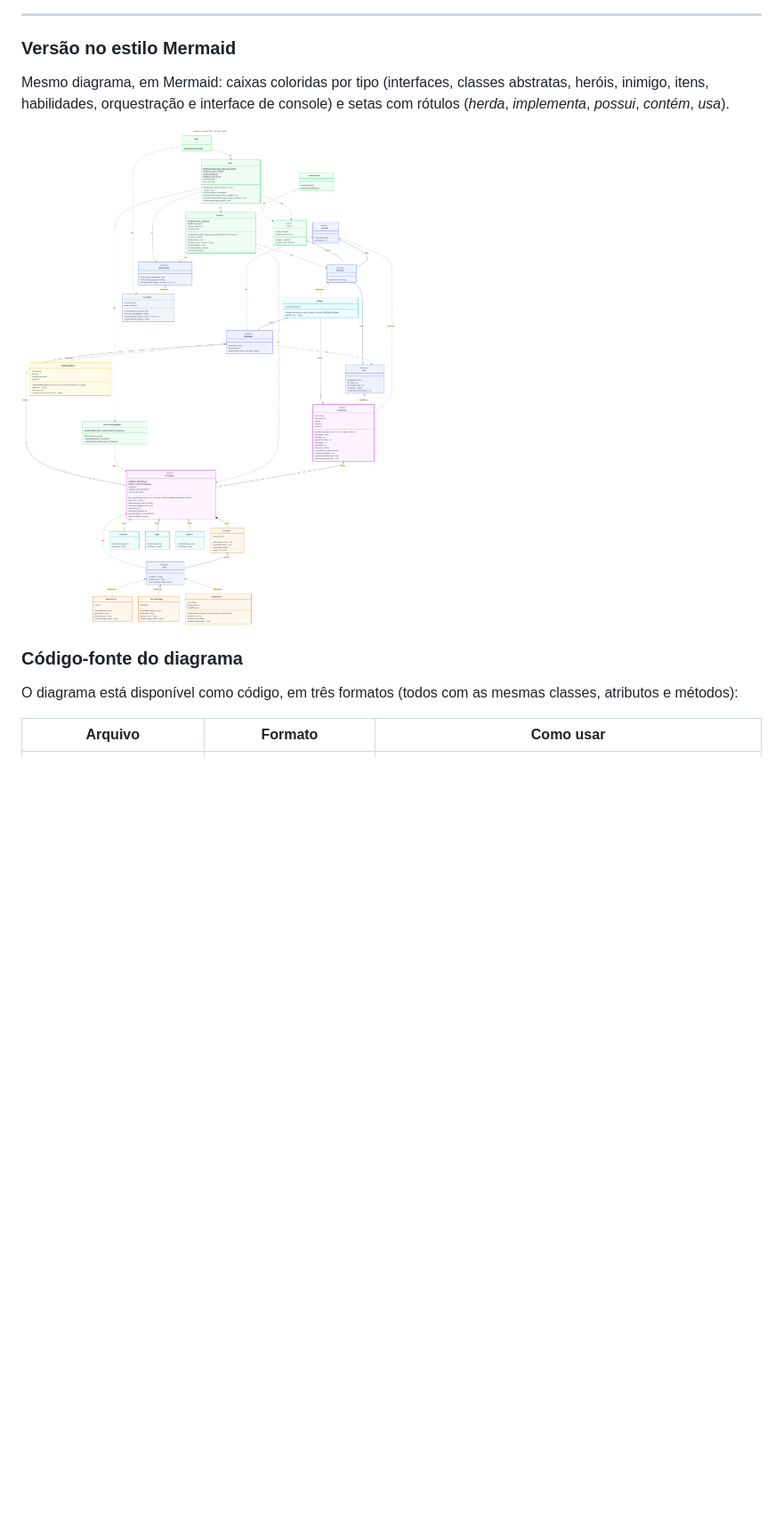
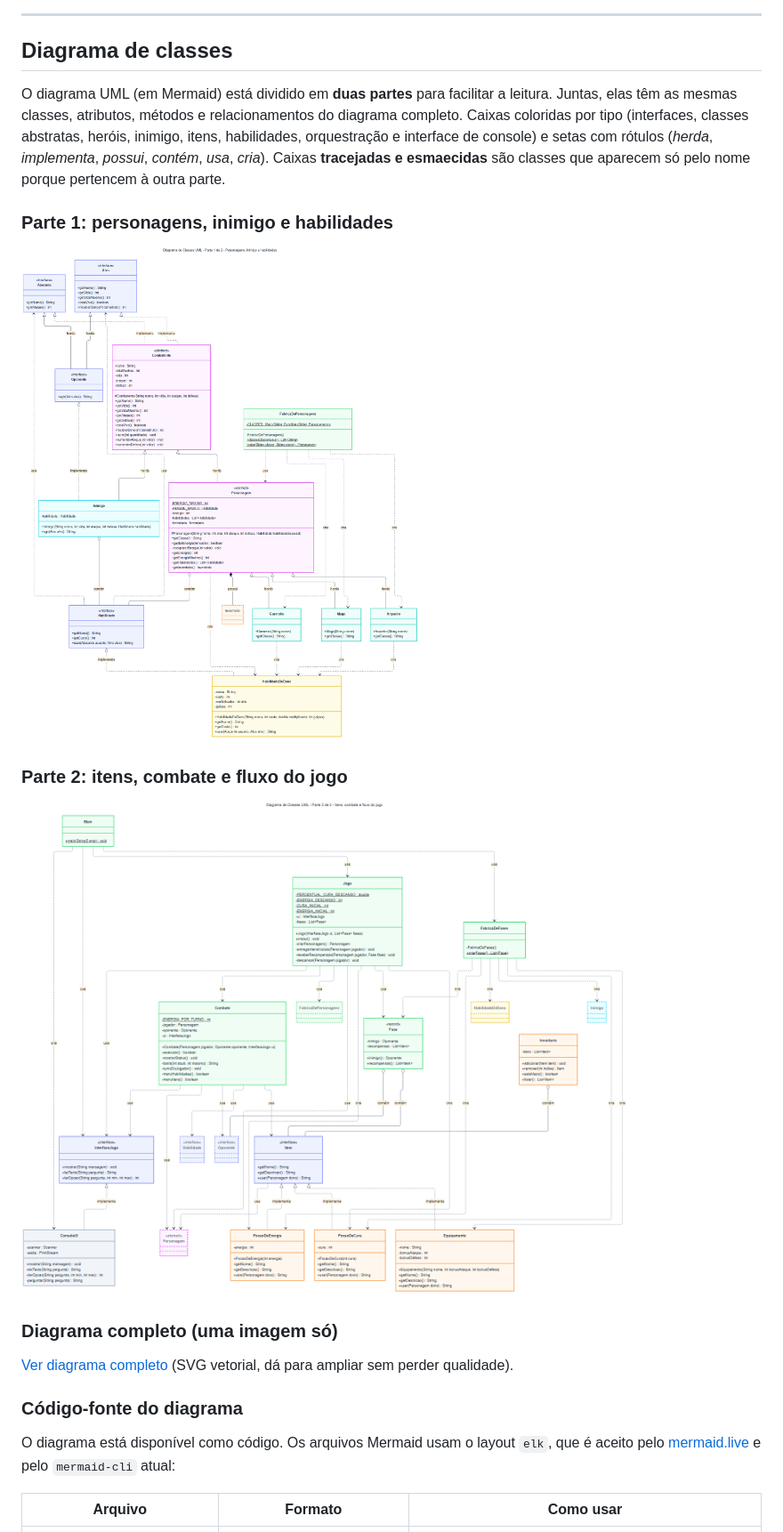
Before and after one commit to Rafaela08-sou/RPG-console-Solid, a Markdown page: README.md, the part around one of its changes. Shown at 89% size. GitHub-like rendering; pictures changed too: docs/img/diagrama-classes-mermaid.png, docs/img/diagrama-classes-parte1.png (added), docs/img/diagrama-classes-parte2.png (added); blank space fills up the shorter version.

Commit message:
Divide o diagrama de classes em duas partes e corrige o Mermaid
- Adiciona diagrama-classes-parte1.mmd e parte2.mmd (com PNG/SVG)
- Corrige o tipo generico aninhado de FabricaDePersonagens
- Adiciona dependencias que faltavam (cria/usa) nos tres formatos
- Fase (record) com campos privados
- README: titulo "Diagrama de classes" e novas imagens

Co-Authored-By: Claude Sonnet 5.5 <noreply@anthropic.com>

```diff
--- a/README.md
+++ b/README.md
@@ -141,15 +141,25 @@ O herói começa com 2 Poções de Cura (+40 de vida) e 1 Poção de Energia (+1
 ---
 
 
-### Versão no estilo Mermaid
+## Diagrama de classes
 
-Mesmo diagrama, em Mermaid: caixas coloridas por tipo (interfaces, classes abstratas, heróis, inimigo, itens, habilidades, orquestração e interface de console) e setas com rótulos (*herda*, *implementa*, *possui*, *contém*, *usa*).
+O diagrama UML (em Mermaid) está dividido em **duas partes** para facilitar a leitura. Juntas, elas têm as mesmas classes, atributos, métodos e relacionamentos do diagrama completo. Caixas coloridas por tipo (interfaces, classes abstratas, heróis, inimigo, itens, habilidades, orquestração e interface de console) e setas com rótulos (*herda*, *implementa*, *possui*, *contém*, *usa*, *cria*). Caixas **tracejadas e esmaecidas** são classes que aparecem só pelo nome porque pertencem à outra parte.
 
-![Diagrama de classes no estilo Mermaid](docs/img/diagrama-classes-mermaid.png)
+### Parte 1: personagens, inimigo e habilidades
+
+![Diagrama de classes, parte 1](docs/img/diagrama-classes-parte1.png)
+
+### Parte 2: itens, combate e fluxo do jogo
+
+![Diagrama de classes, parte 2](docs/img/diagrama-classes-parte2.png)
+
+### Diagrama completo (uma imagem só)
+
+[Ver diagrama completo](docs/img/diagrama-classes-mermaid.svg) (SVG vetorial, dá para ampliar sem perder qualidade).
 
 ### Código-fonte do diagrama
 
-O diagrama está disponível como código, em três formatos (todos com as mesmas classes, atributos e métodos):
+O diagrama está disponível como código. Os arquivos Mermaid usam o layout `elk`, que é aceito pelo [mermaid.live](https://mermaid.live) e pelo `mermaid-cli` atual:
 
 | Arquivo | Formato | Como usar |
 |---|---|---|
```
Also changed, not shown: other parts of README.md (+6 -2 lines), 8 other files.
